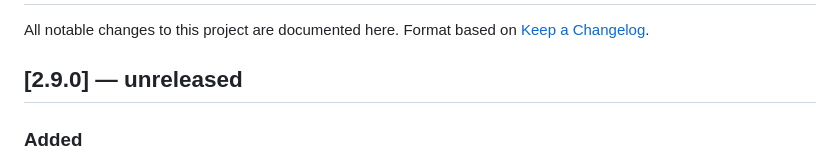
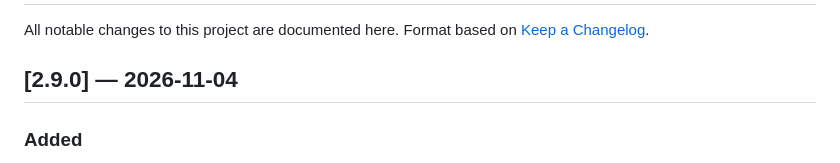
Before and after one commit to jamesccupps/HVAC-Network-Scanner, a Markdown page: CHANGELOG.md, the part around the change. Rendered like a GitHub page.

```diff
--- a/CHANGELOG.md
+++ b/CHANGELOG.md
@@ -3,7 +3,7 @@
 All notable changes to this project are documented here.
 Format based on [Keep a Changelog](https://keepachangelog.com/en/1.1.0/).
 
-## [2.9.0] — unreleased
+## [2.9.0] — 2026-11-04
 
 ### Added
 
```
Also changed, not shown: README.md (+1 -1 lines), docs/screenshots/main-window.png, 3 other files.
